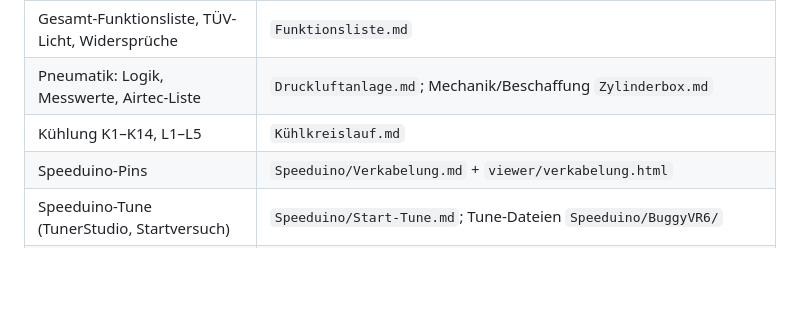
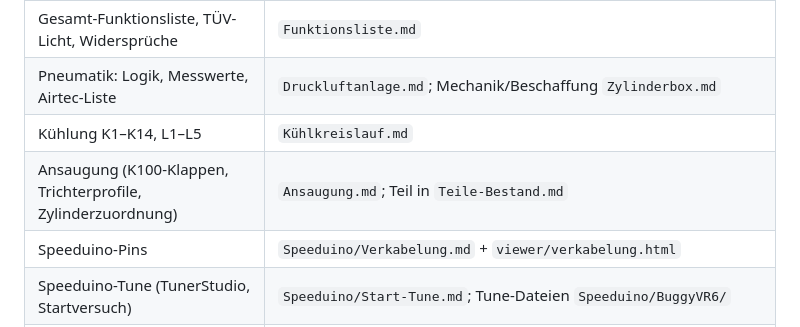
Before and after one commit to TheRealJourage/Buggy, a Markdown page: CLAUDE.md, the part around the change. Rendered like a GitHub page; blank space fills up the shorter version.

Commit message:
CLAUDE.md: add intake note (Ansaugung.md) to doc table
Co-Authored-By: Claude Fable 5.1 <noreply@anthropic.com>

```diff
--- a/CLAUDE.md
+++ b/CLAUDE.md
@@ -21,6 +21,7 @@ genannten Datei; andere Notizen und Memory verlinken, statt zu wiederholen.
 | Gesamt-Funktionsliste, TÜV-Licht, Widersprüche | `Funktionsliste.md` |
 | Pneumatik: Logik, Messwerte, Airtec-Liste | `Druckluftanlage.md`; Mechanik/Beschaffung `Zylinderbox.md` |
 | Kühlung K1–K14, L1–L5 | `Kühlkreislauf.md` |
+| Ansaugung (K100-Klappen, Trichterprofile, Zylinderzuordnung) | `Ansaugung.md`; Teil in `Teile-Bestand.md` |
 | Speeduino-Pins | `Speeduino/Verkabelung.md` + `viewer/verkabelung.html` |
 | Speeduino-Tune (TunerStudio, Startversuch) | `Speeduino/Start-Tune.md`; Tune-Dateien `Speeduino/BuggyVR6/` |
 | Lenkrad (LIN, Versorgung, Schlüssel) | `SteeringControl/SteeringControl.md` |
```
